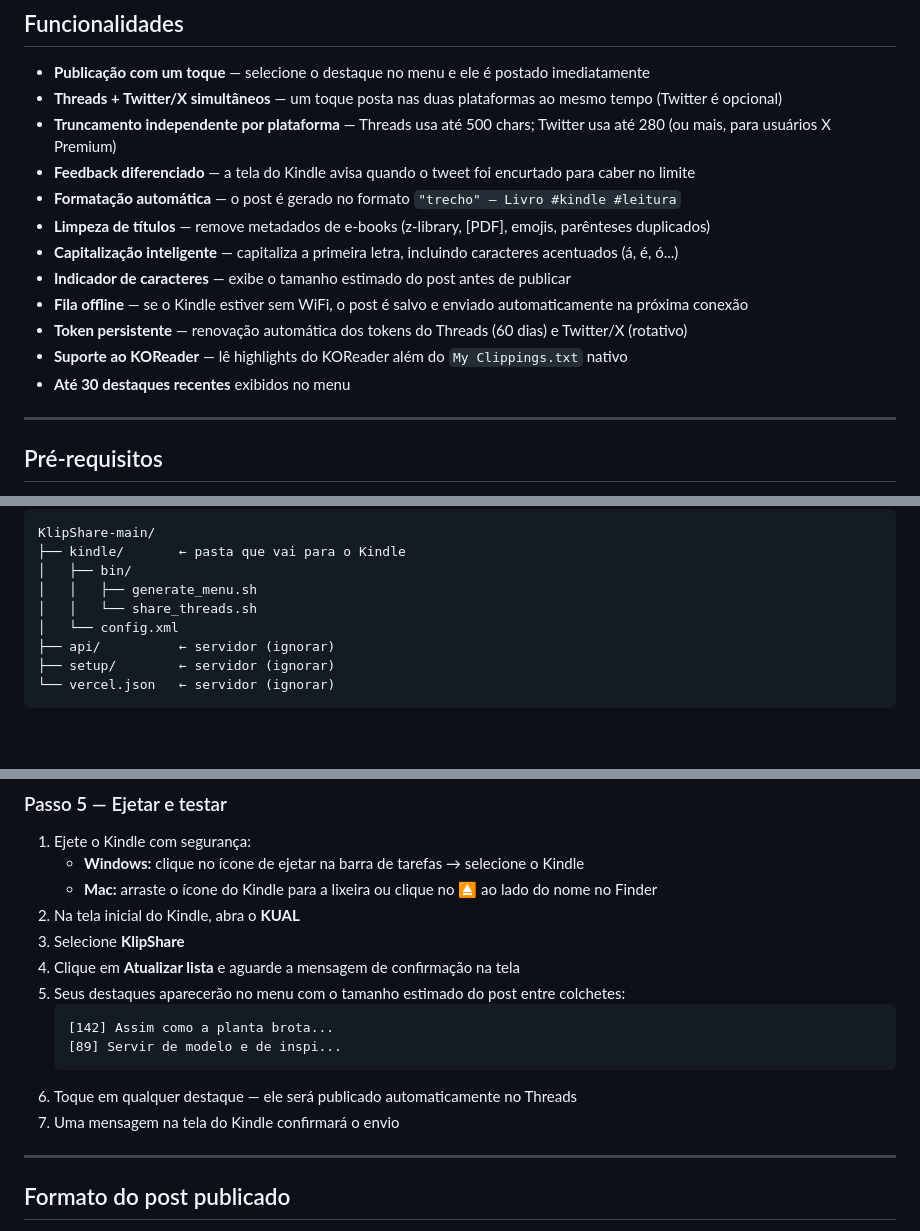
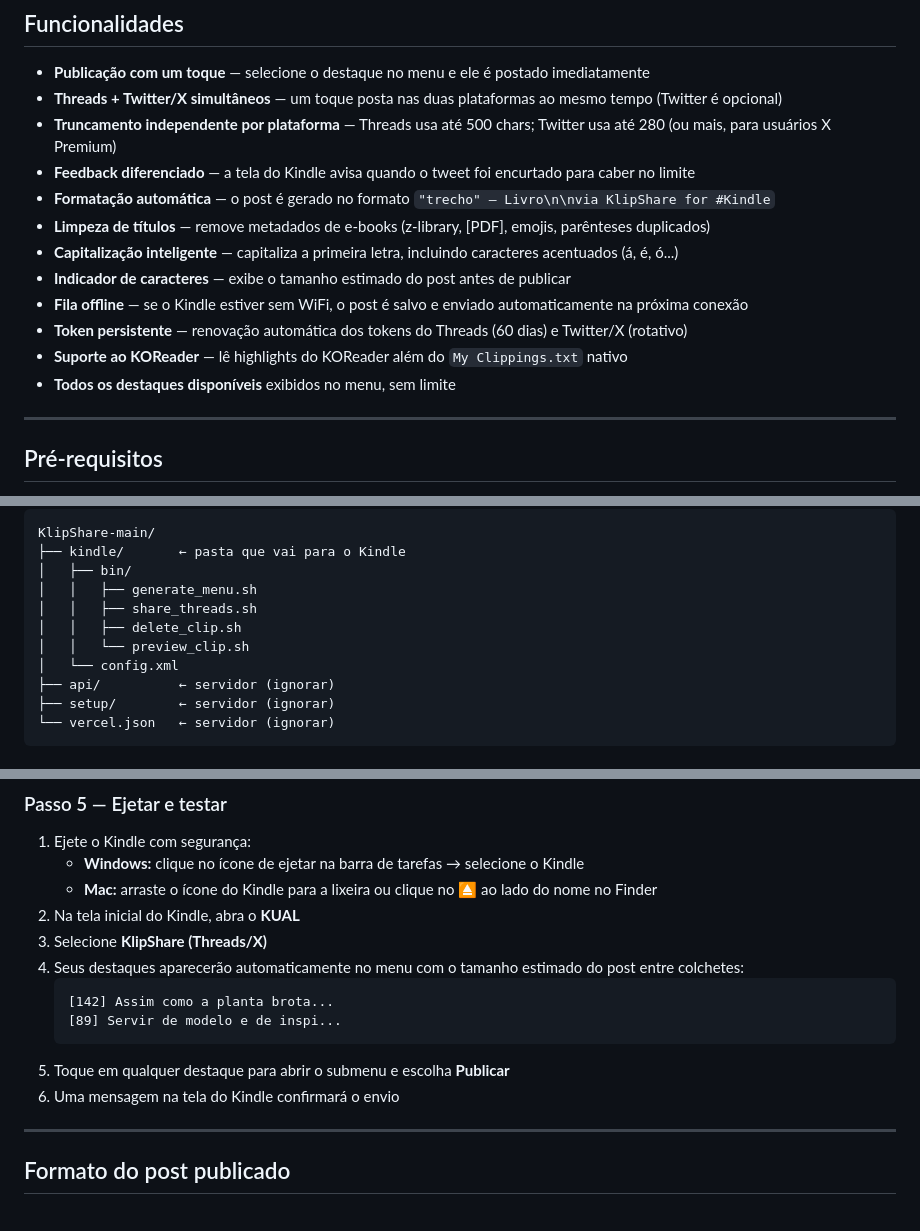
Before and after one commit to lordlobo1/KlipShare, a Markdown page: README.md, 3 parts joined by grey strips. Rendered like a GitHub page; blank space fills up the shorter version.

Commit message:
docs: corrige README para refletir estado atual da extensão
- Formato do post: "#kindle #leitura" → "via KlipShare for #Kindle"
- Limite de destaques: "30 recentes" → "todos, sem limite"
- Estrutura de arquivos: adiciona delete_clip.sh e preview_clip.sh
- Passo 5 de instalação: remove referência a "Atualizar lista" (removido)
- Troubleshooting: remove menção a "Atualizar lista"
- English summary: atualiza features list

````diff
--- a/README.md
+++ b/README.md
@@ -35,14 +35,14 @@ KlipShare é uma extensão para o [KUAL](https://www.mobileread.com/forums/showt
 - **Threads + Twitter/X simultâneos** — um toque posta nas duas plataformas ao mesmo tempo (Twitter é opcional)
 - **Truncamento independente por plataforma** — Threads usa até 500 chars; Twitter usa até 280 (ou mais, para usuários X Premium)
 - **Feedback diferenciado** — a tela do Kindle avisa quando o tweet foi encurtado para caber no limite
-- **Formatação automática** — o post é gerado no formato `"trecho" — Livro #kindle #leitura`
+- **Formatação automática** — o post é gerado no formato `"trecho" — Livro\n\nvia KlipShare for #Kindle`
 - **Limpeza de títulos** — remove metadados de e-books (z-library, [PDF], emojis, parênteses duplicados)
 - **Capitalização inteligente** — capitaliza a primeira letra, incluindo caracteres acentuados (á, é, ó...)
 - **Indicador de caracteres** — exibe o tamanho estimado do post antes de publicar
 - **Fila offline** — se o Kindle estiver sem WiFi, o post é salvo e enviado automaticamente na próxima conexão
 - **Token persistente** — renovação automática dos tokens do Threads (60 dias) e Twitter/X (rotativo)
 - **Suporte ao KOReader** — lê highlights do KOReader além do `My Clippings.txt` nativo
-- **Até 30 destaques recentes** exibidos no menu
+- **Todos os destaques disponíveis** exibidos no menu, sem limite
 
 ---
 
@@ -98,7 +98,9 @@ KlipShare-main/
 ├── kindle/       ← pasta que vai para o Kindle
 │   ├── bin/
 │   │   ├── generate_menu.sh
-│   │   └── share_threads.sh
+│   │   ├── share_threads.sh
+│   │   ├── delete_clip.sh
+│   │   └── preview_clip.sh
 │   └── config.xml
 ├── api/          ← servidor (ignorar)
 ├── setup/        ← servidor (ignorar)
@@ -292,15 +296,14 @@ THREADS_ACCESS_TOKEN="THAAAAyyyyyyyyyyyyyyyy"
    - **Windows:** clique no ícone de ejetar na barra de tarefas → selecione o Kindle
    - **Mac:** arraste o ícone do Kindle para a lixeira ou clique no ⏏ ao lado do nome no Finder
 2. Na tela inicial do Kindle, abra o **KUAL**
-3. Selecione **KlipShare**
-4. Clique em **Atualizar lista** e aguarde a mensagem de confirmação na tela
-5. Seus destaques aparecerão no menu com o tamanho estimado do post entre colchetes:
+3. Selecione **KlipShare (Threads/X)**
+4. Seus destaques aparecerão automaticamente no menu com o tamanho estimado do post entre colchetes:
    ```
    [142] Assim como a planta brota...
    [89] Servir de modelo e de inspi...
    ```
-6. Toque em qualquer destaque — ele será publicado automaticamente no Threads
-7. Uma mensagem na tela do Kindle confirmará o envio
+5. Toque em qualquer destaque para abrir o submenu e escolha **Publicar**
+6. Uma mensagem na tela do Kindle confirmará o envio
 
 ---
 
````
Also changed, not shown: other parts of README.md (+6 -4 lines).
